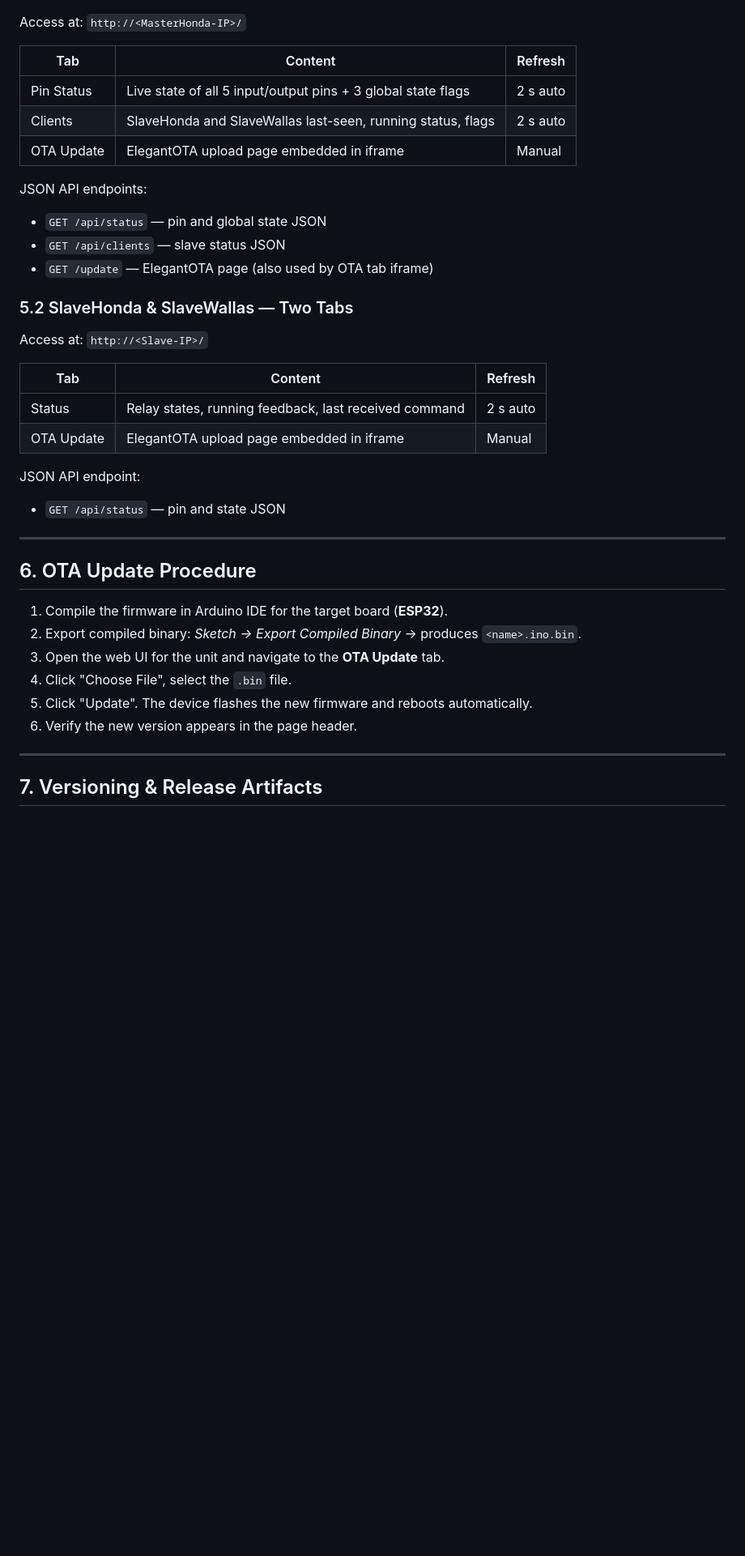
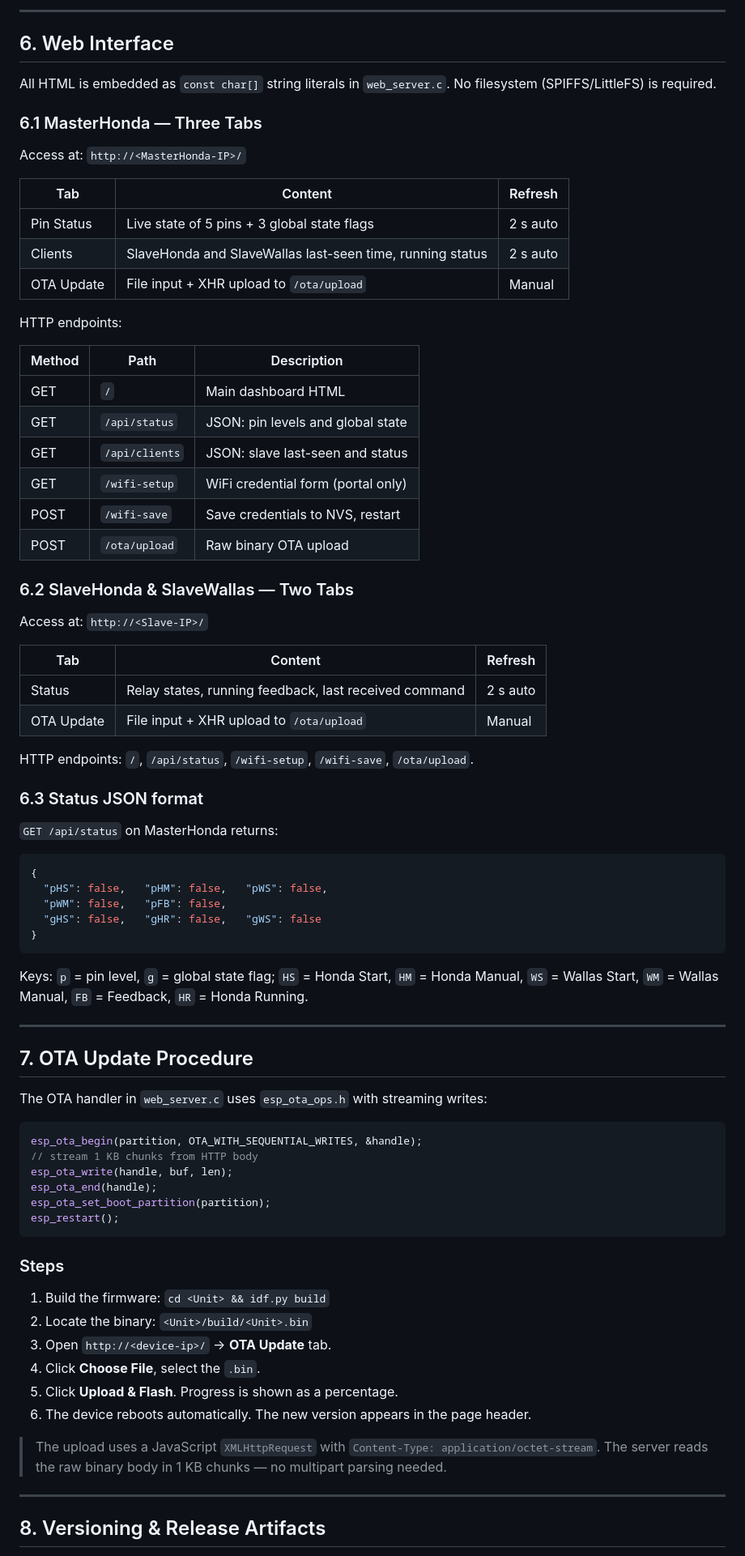
Before and after one commit to SEspe/RemoteStart, a Markdown page: FSD_RemoteStart.md, the part around one of its changes. Shown at 81% size. GitHub-like rendering; blank space fills up the shorter version.

````diff
--- a/FSD_RemoteStart.md
+++ b/FSD_RemoteStart.md
@@ -164,41 +224,80 @@ Call `WiFiManager::resetSettings()` in code (e.g., triggered by long-press on a
+---
+
+## 6. Web Interface
+
+All HTML is embedded as `const char[]` string literals in `web_server.c`. No filesystem (SPIFFS/LittleFS) is required.
+
+### 6.1 MasterHonda — Three Tabs
 
 Access at: `http://<MasterHonda-IP>/`
 
-| Tab          | Content                                                       | Refresh  |
-|--------------|---------------------------------------------------------------|----------|
-| Pin Status   | Live state of all 5 input/output pins + 3 global state flags | 2 s auto |
-| Clients      | SlaveHonda and SlaveWallas last-seen, running status, flags   | 2 s auto |
-| OTA Update   | ElegantOTA upload page embedded in iframe                     | Manual   |
+| Tab        | Content                                                      | Refresh  |
+|------------|--------------------------------------------------------------|----------|
+| Pin Status | Live state of 5 pins + 3 global state flags                  | 2 s auto |
+| Clients    | SlaveHonda and SlaveWallas last-seen time, running status     | 2 s auto |
+| OTA Update | File input + XHR upload to `/ota/upload`                     | Manual   |
 
-JSON API endpoints:
-- `GET /api/status` — pin and global state JSON
-- `GET /api/clients` — slave status JSON
-- `GET /update` — ElegantOTA page (also used by OTA tab iframe)
+HTTP endpoints:
 
-### 5.2 SlaveHonda & SlaveWallas — Two Tabs
+| Method | Path           | Description                            |
+|--------|----------------|----------------------------------------|
+| GET    | `/`            | Main dashboard HTML                    |
+| GET    | `/api/status`  | JSON: pin levels and global state      |
+| GET    | `/api/clients` | JSON: slave last-seen and status       |
+| GET    | `/wifi-setup`  | WiFi credential form (portal only)     |
+| POST   | `/wifi-save`   | Save credentials to NVS, restart       |
+| POST   | `/ota/upload`  | Raw binary OTA upload                  |
+
+### 6.2 SlaveHonda & SlaveWallas — Two Tabs
 
 Access at: `http://<Slave-IP>/`
 
-| Tab        | Content                                                 | Refresh  |
-|------------|---------------------------------------------------------|----------|
-| Status     | Relay states, running feedback, last received command   | 2 s auto |
-| OTA Update | ElegantOTA upload page embedded in iframe               | Manual   |
+| Tab        | Content                                               | Refresh  |
+|------------|-------------------------------------------------------|----------|
+| Status     | Relay states, running feedback, last received command | 2 s auto |
+| OTA Update | File input + XHR upload to `/ota/upload`              | Manual   |
 
-JSON API endpoint:
-- `GET /api/status` — pin and state JSON
+HTTP endpoints: `/`, `/api/status`, `/wifi-setup`, `/wifi-save`, `/ota/upload`.
+
+### 6.3 Status JSON format
+
+`GET /api/status` on MasterHonda returns:
+```json
+{
+  "pHS": false,   "pHM": false,   "pWS": false,
+  "pWM": false,   "pFB": false,
+  "gHS": false,   "gHR": false,   "gWS": false
+}
+```
+Keys: `p` = pin level, `g` = global state flag; `HS` = Honda Start, `HM` = Honda Manual, `WS` = Wallas Start, `WM` = Wallas Manual, `FB` = Feedback, `HR` = Honda Running.
 
 ---
 
-## 6. OTA Update Procedure
+## 7. OTA Update Procedure
 
-1. Compile the firmware in Arduino IDE for the target board (**ESP32**).
-2. Export compiled binary: *Sketch → Export Compiled Binary* → produces `<name>.ino.bin`.
-3. Open the web UI for the unit and navigate to the **OTA Update** tab.
-4. Click "Choose File", select the `.bin` file.
-5. Click "Update". The device flashes the new firmware and reboots automatically.
-6. Verify the new version appears in the page header.
+The OTA handler in `web_server.c` uses `esp_ota_ops.h` with streaming writes:
+
+```c
+esp_ota_begin(partition, OTA_WITH_SEQUENTIAL_WRITES, &handle);
+// stream 1 KB chunks from HTTP body
+esp_ota_write(handle, buf, len);
+esp_ota_end(handle);
+esp_ota_set_boot_partition(partition);
+esp_restart();
+```
+
+### Steps
+
+1. Build the firmware: `cd <Unit> && idf.py build`
+2. Locate the binary: `<Unit>/build/<Unit>.bin`
+3. Open `http://<device-ip>/` → **OTA Update** tab.
+4. Click **Choose File**, select the `.bin`.
+5. Click **Upload & Flash**. Progress is shown as a percentage.
+6. The device reboots automatically. The new version appears in the page header.
+
+> The upload uses a JavaScript `XMLHttpRequest` with `Content-Type: application/octet-stream`. The server reads the raw binary body in 1 KB chunks — no multipart parsing needed.
 
 ---
 
-## 7. Versioning & Release Artifacts
+## 8. Versioning & Release Artifacts
 
````
Also changed, not shown: other parts of FSD_RemoteStart.md (+220 -124 lines).
